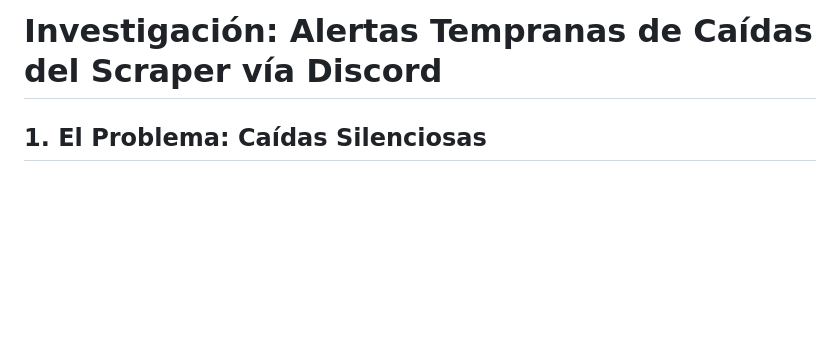
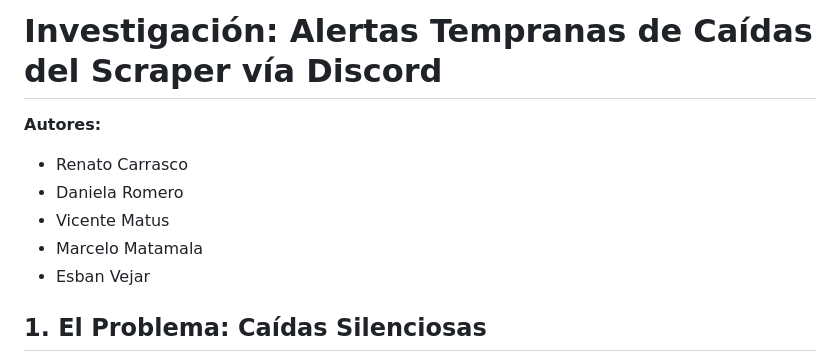
Before and after one commit to danirc2024/Taller_integracion_III, a Markdown page: docs/Investigaciones/Investigacion_Alertas_Scraper.md, the part around the change. GitHub-like rendering; blank space fills up the shorter version.

Commit message:
docs: añadir bloque de autores a la investigacion md

```diff
--- a/docs/Investigaciones/Investigacion_Alertas_Scraper.md
+++ b/docs/Investigaciones/Investigacion_Alertas_Scraper.md
@@ -1,4 +1,12 @@
 # Investigación: Alertas Tempranas de Caídas del Scraper vía Discord
+
+**Autores:**
+- Renato Carrasco
+- Daniela Romero
+- Vicente Matus
+- Marcelo Matamala
+- Esban Vejar
+
 
 ## 1. El Problema: Caídas Silenciosas
 El módulo Scraper tiene la misión crítica de extraer información de precios de supermercados externos. Estas páginas (Jumbo, Santa Isabel, etc.) pueden mutar su DOM (Document Object Model) o cambiar sus mecanismos Anti-Bot sin previo aviso.
```
